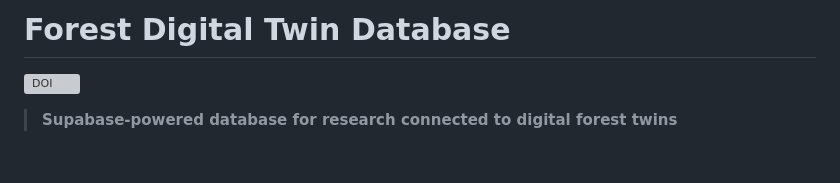
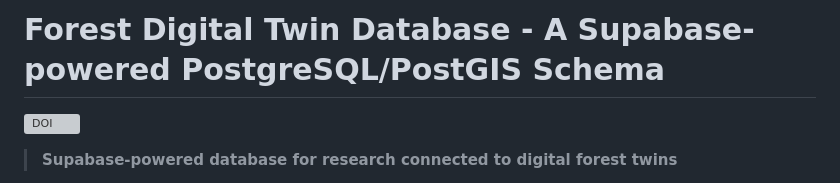
Before and after one commit to XRFutureForests/digital-twin-db, a Markdown page: README.md, the part around one of its changes. Drawn GitHub-style; blank space fills up the shorter version; grey boxes are pictures that could not be loaded.

```diff
--- a/README.md
+++ b/README.md
@@ -1,2 +1,2 @@
-# Forest Digital Twin Database
+# Forest Digital Twin Database - A Supabase-powered PostgreSQL/PostGIS Schema
 
```
Also changed, not shown: other parts of README.md (+1 -1 lines).
